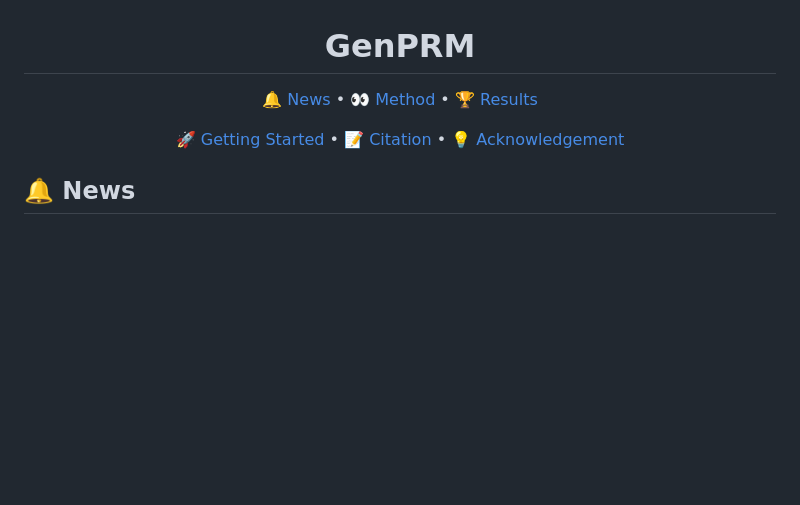
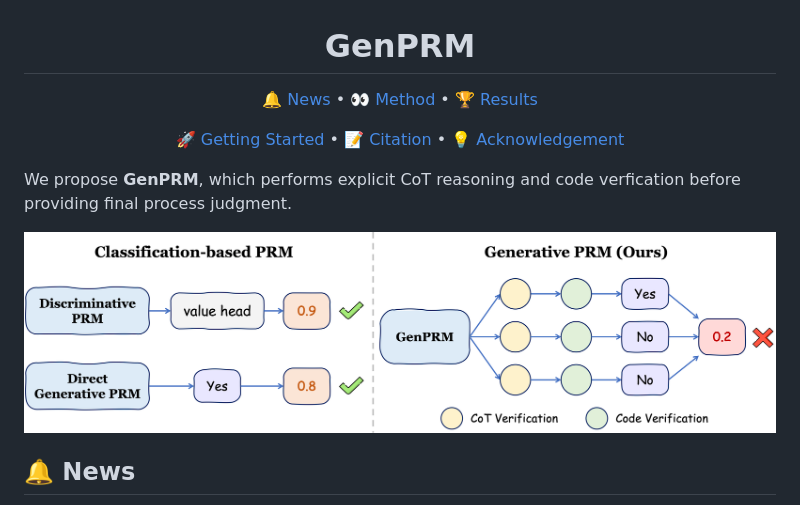
Before and after one commit to theogbrand/GenPRM, a Markdown page: README.md, the part around the change printed below. Drawn GitHub-style; pictures changed too: static/images/comparison.png (added); blank space fills up the shorter version.

```diff
--- a/README.md
+++ b/README.md
@@ -19,7 +19,9 @@
   </p>
 </div>
 
+We propose **GenPRM**, which performs explicit CoT reasoning and code verfication before providing final process judgment.
 
+<img src="./static/images/comparison.png" alt="" style="width: 100%; max-width: 1000px; margin-top: 20px; margin-bottom: 10px;" id="comparison">
 
 ## 🔔 News
 
```
Also changed, not shown: other parts of README.md (+5 -3 lines), 2 other files.
